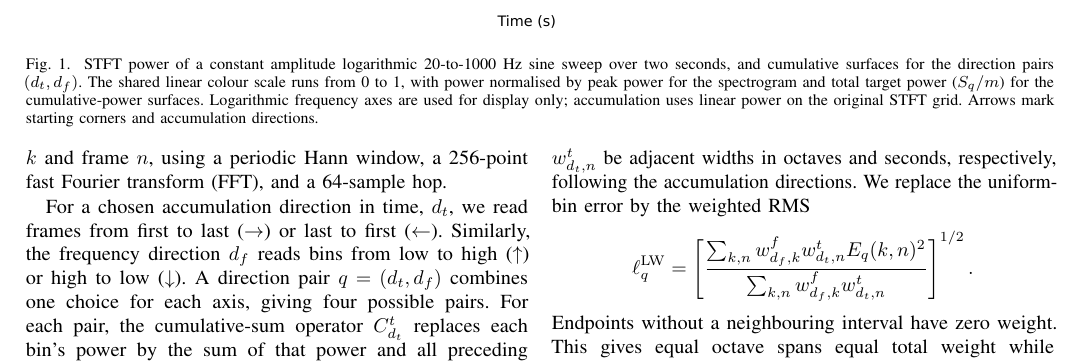
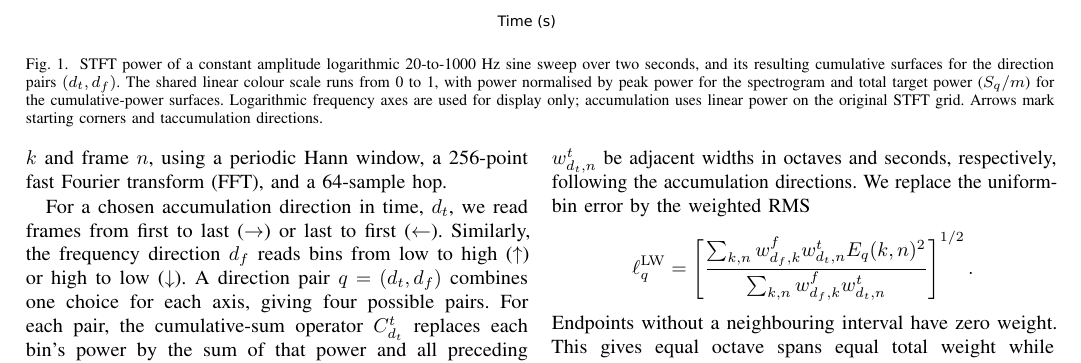
Before and after one commit to ptablasdpaula/ICASSP27-Phrase, a LaTeX paper (paper/main.tex): part of page 2 of 6, cut so that both start at the same text. Compiled offline with pdfLaTeX; a missing font is replaced by an installed copy or a similar font; a LaTeX package or settings file that is missing is left out.

Commit message:
Rephrase of caption

```diff
--- a/paper/main.tex
+++ b/paper/main.tex
@@ -138,12 +138,12 @@ Hence, our contributions are twofold:
 \begin{figure*}[!t]
 \centering
 \includegraphics[width=\textwidth]{\PaperRoot/figures/cumulative_surfaces.pdf}
-\caption{STFT power of a constant amplitude logarithmic 20-to-1000~Hz sine sweep over two seconds, and cumulative surfaces for the direction pairs $(d_t,d_f)$.
+\caption{STFT power of a constant amplitude logarithmic 20-to-1000~Hz sine sweep over two seconds, and its resulting cumulative surfaces for the direction pairs $(d_t,d_f)$.
 The shared linear colour scale runs from 0 to 1, with power normalised by peak
 power for the spectrogram and total target power ($S_q/m$) for the
 cumulative-power surfaces. Logarithmic frequency axes are used for display
 only; accumulation uses linear power on the original STFT grid. Arrows mark
-starting corners and accumulation directions.}
+starting corners and taccumulation directions.}
 \label{fig:cumulative-surfaces}
 \end{figure*}
 We propose a new family of losses, \Glspl{cel}, that compare accumulated
```
